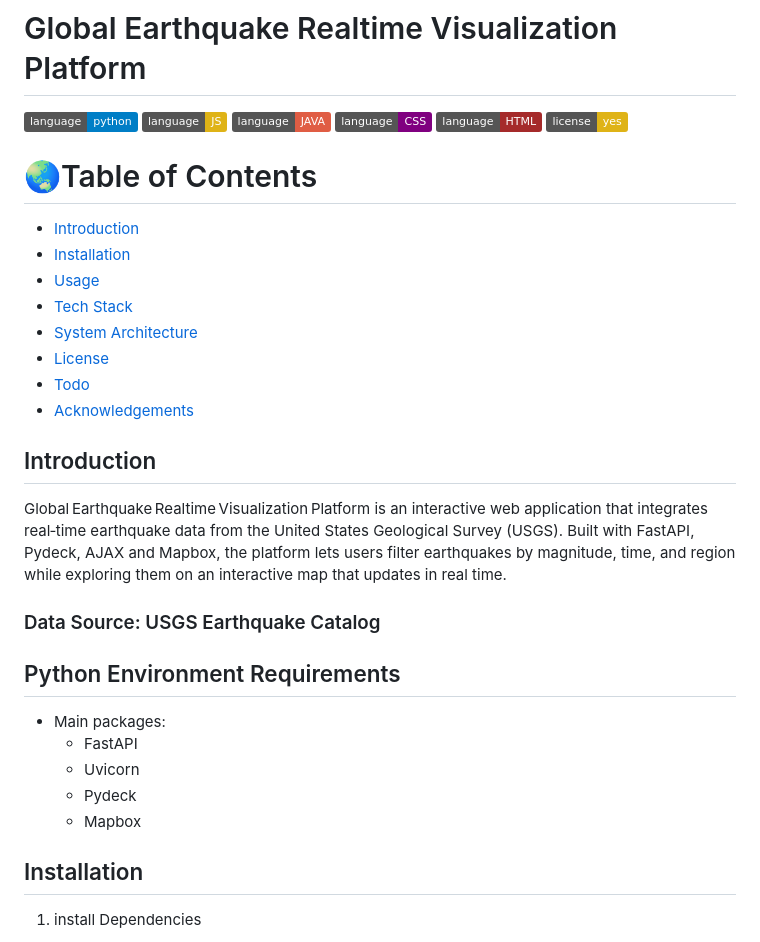
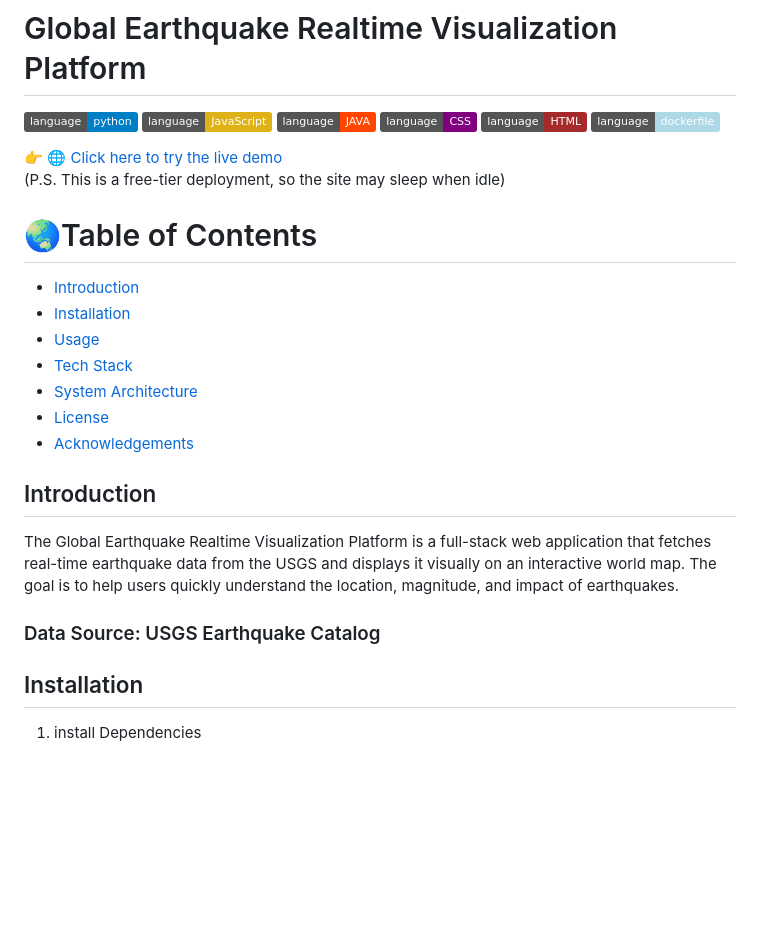
Before and after one commit to Akira0610/EQ-ImpactMap, a Markdown page: README.md, the part around the change. Drawn GitHub-style; badges without logos; blank space fills up the shorter version.

```diff
--- a/README.md
+++ b/README.md
@@ -1,10 +1,13 @@
 # Global Earthquake Realtime Visualization Platform
 ![Language](https://img.shields.io/badge/language-python-blue)
-![Language](https://img.shields.io/badge/language-JS-yellow)
-![Language](https://img.shields.io/badge/language-JAVA-red)
+![Language](https://img.shields.io/badge/language-JavaScript-yellow)
+![Language](https://img.shields.io/badge/language-JAVA-orangered)
 ![Language](https://img.shields.io/badge/language-CSS-purple)
 ![Language](https://img.shields.io/badge/language-HTML-brown)
-![License](https://img.shields.io/badge/license-yes-yellow)
+![License](https://img.shields.io/badge/language-dockerfile-lightblue)
+
+👉 [🌐 Click here to try the live demo](https://eqidv-back-latest.onrender.com/map)
+(P.S. This is a free-tier deployment, so the site may sleep when idle)
 
 # 🌏Table of Contents
 - [Introduction](#introduction)
@@ -13,20 +16,12 @@
 - [Tech Stack](#tech-stack)
 - [System Architecture](#system-architecture)
 - [License](#license)
-- [Todo](#todo)
 - [Acknowledgements](#acknowledgements)
 
 
 ## Introduction
-Global Earthquake Realtime Visualization Platform is an interactive web application that integrates real‑time earthquake data from the United States Geological Survey (USGS). Built with FastAPI, Pydeck, AJAX and Mapbox, the platform lets users filter earthquakes by magnitude, time, and region while exploring them on an interactive map that updates in real time.
+The Global Earthquake Realtime Visualization Platform is a full-stack web application that fetches real-time earthquake data from the USGS and displays it visually on an interactive world map. The goal is to help users quickly understand the location, magnitude, and impact of earthquakes.
 ### Data Source: USGS Earthquake Catalog
-
-## Python Environment Requirements
-- Main packages:
-  - FastAPI
-  - Uvicorn
-  - Pydeck
-  - Mapbox
 
 ## Installation
 1. install Dependencies
```
